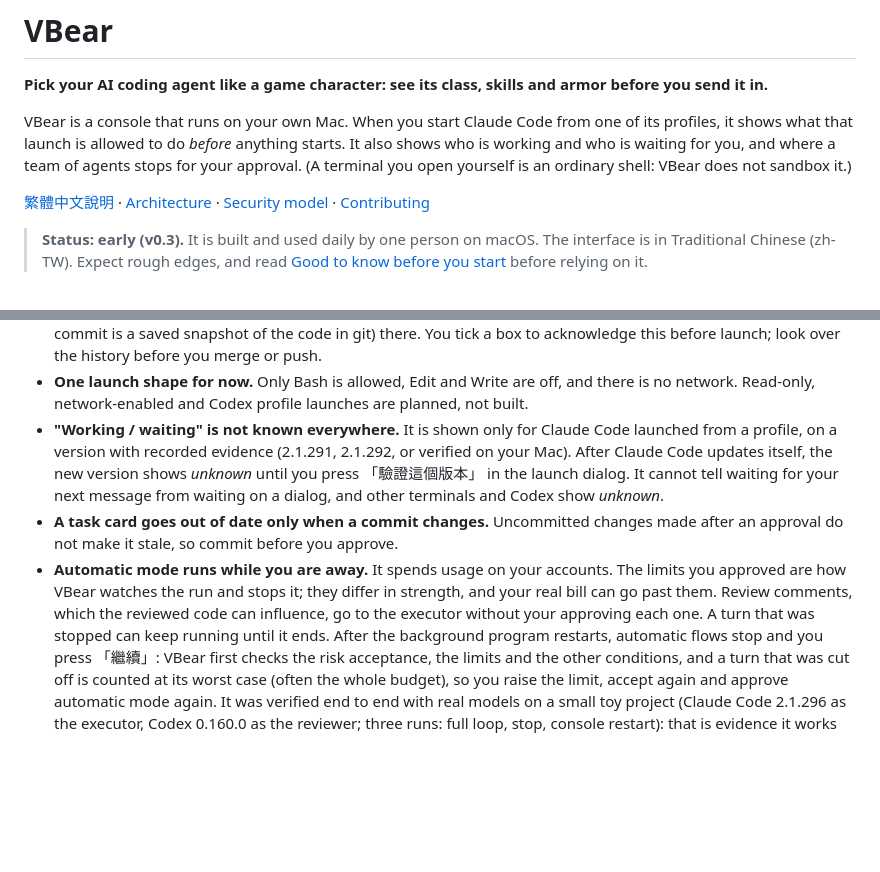
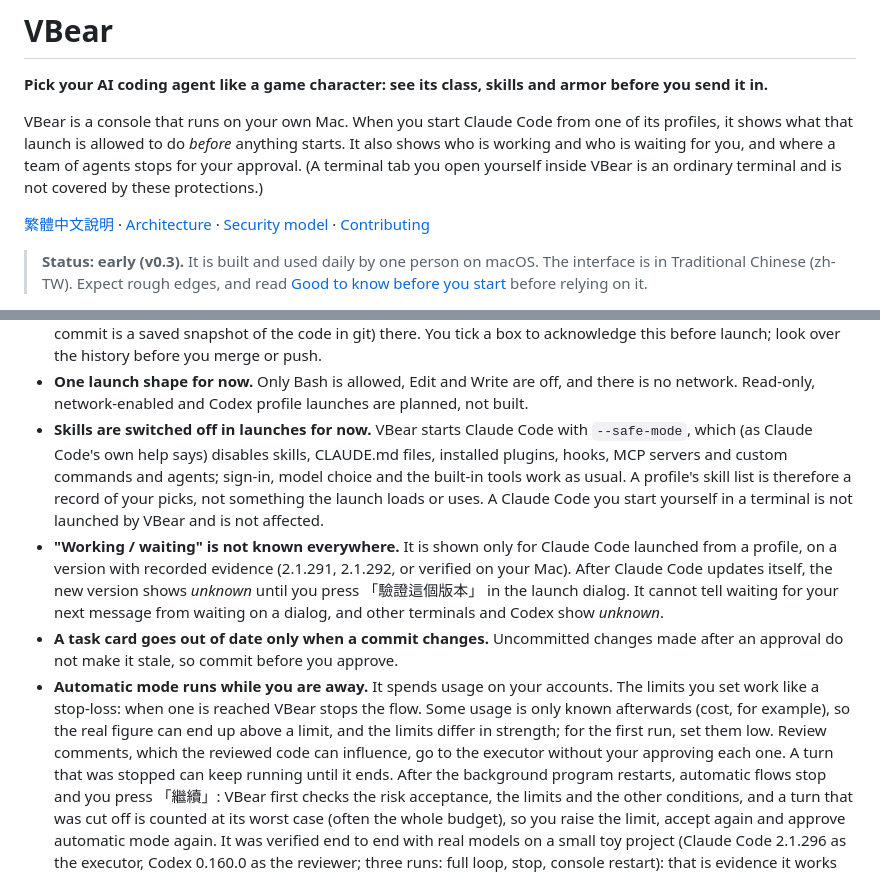
Before and after one commit to sidphoto/vbear, a Markdown page: README.md, 2 parts joined by grey strips. Drawn GitHub-style; blank space fills up the shorter version.

```diff
--- a/README.md
+++ b/README.md
@@ -4,8 +4,8 @@
 
 VBear is a console that runs on your own Mac. When you start Claude Code from one of its profiles, it shows what
 that launch is allowed to do *before* anything starts. It also shows who is working and who is waiting for you,
-and where a team of agents stops for your approval. (A terminal you open yourself is an ordinary shell: VBear
-does not sandbox it.)
+and where a team of agents stops for your approval. (A terminal tab you open yourself inside VBear is an
+ordinary terminal and is not covered by these protections.)
 
 [繁體中文說明](README.zh-TW.md) · [Architecture](docs/ARCHITECTURE.md) · [Security model](docs/SECURITY-MODEL.md) · [Contributing](.github/CONTRIBUTING.md)
 
@@ -125,14 +132,20 @@ and what you can do about each.
   the history before you merge or push.
 - **One launch shape for now.** Only Bash is allowed, Edit and Write are off, and there is no network. Read-only,
   network-enabled and Codex profile launches are planned, not built.
+- **Skills are switched off in launches for now.** VBear starts Claude Code with `--safe-mode`, which (as Claude
+  Code's own help says) disables skills, CLAUDE.md files, installed plugins, hooks, MCP servers and custom commands
+  and agents; sign-in, model choice and the built-in tools work as usual. A profile's skill list is therefore a
+  record of your picks, not something the launch loads or uses. A Claude Code you start yourself in a terminal is
+  not launched by VBear and is not affected.
 - **"Working / waiting" is not known everywhere.** It is shown only for Claude Code launched from a profile, on a
   version with recorded evidence (2.1.291, 2.1.292, or verified on your Mac). After Claude Code updates itself, the
   new version shows *unknown* until you press 「驗證這個版本」 in the launch dialog. It cannot tell waiting for your
   next message from waiting on a dialog, and other terminals and Codex show *unknown*.
 - **A task card goes out of date only when a commit changes.** Uncommitted changes made after an approval do not
   make it stale, so commit before you approve.
-- **Automatic mode runs while you are away.** It spends usage on your accounts. The limits you approved are how VBear
-  watches the run and stops it; they differ in strength, and your real bill can go past them. Review comments, which
+- **Automatic mode runs while you are away.** It spends usage on your accounts. The limits you set work like a
+  stop-loss: when one is reached VBear stops the flow. Some usage is only known afterwards (cost, for example), so the
+  real figure can end up above a limit, and the limits differ in strength; for the first run, set them low. Review comments, which
   the reviewed code can influence, go to the executor without your approving each one. A turn that was stopped can
   keep running until it ends. After the background program restarts, automatic flows stop and you press 「繼續」:
   VBear first checks the risk acceptance, the limits and the other conditions, and a turn that was cut off is
```
Also changed, not shown: other parts of README.md (+18 -11 lines), CHANGELOG.md (+2 -0 lines), README.zh-TW.md (+21 -12 lines).
